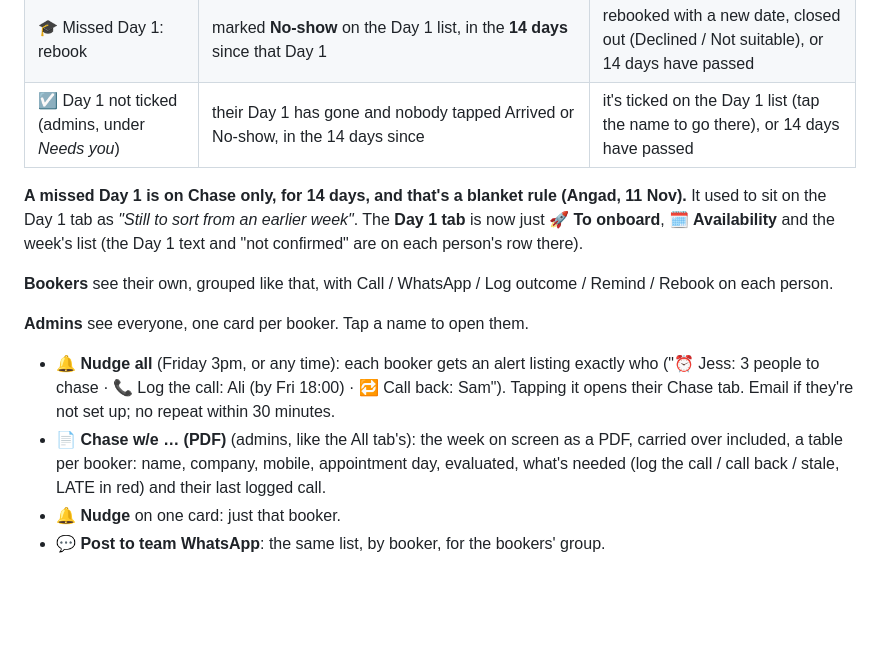
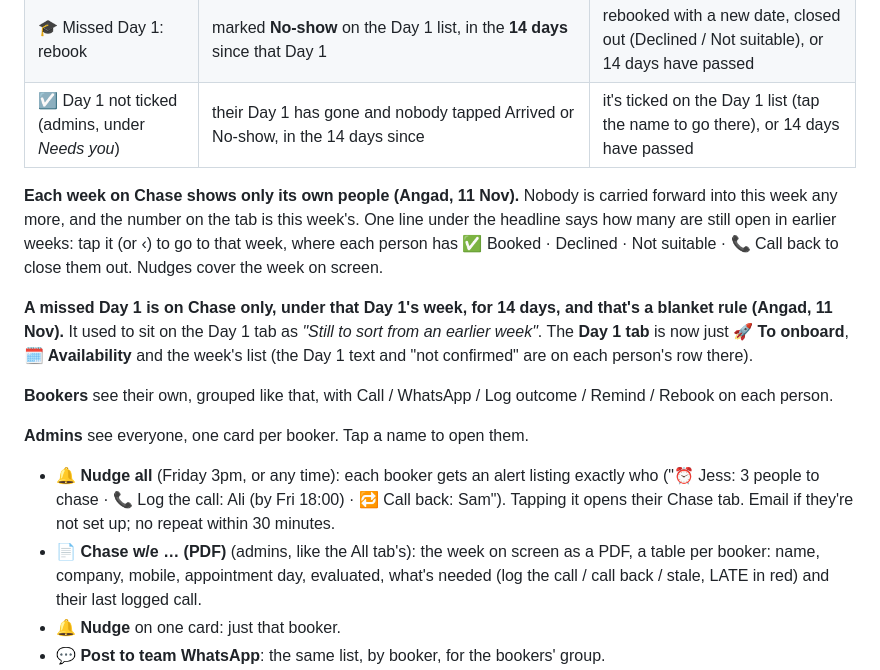
Before and after one commit to angadclaude/recruitment, a Markdown page: app/SETUP.md, the part around the change. GitHub-like rendering; blank space fills up the shorter version.

```diff
--- a/app/SETUP.md
+++ b/app/SETUP.md
@@ -182,13 +182,15 @@ A tab in the bottom bar for admins. **Bookers** have the same list as **📞 Do
 | 🎓 Missed Day 1: rebook | marked **No-show** on the Day 1 list, in the **14 days** since that Day 1 | rebooked with a new date, closed out (Declined / Not suitable), or 14 days have passed |
 | ☑️ Day 1 not ticked (admins, under *Needs you*) | their Day 1 has gone and nobody tapped Arrived or No-show, in the 14 days since | it's ticked on the Day 1 list (tap the name to go there), or 14 days have passed |
 
-**A missed Day 1 is on Chase only, for 14 days, and that's a blanket rule (Angad, 11 Nov).** It used to sit on the Day 1 tab as *"Still to sort from an earlier week"*. The **Day 1 tab** is now just **🚀 To onboard**, **🗓️ Availability** and the week's list (the Day 1 text and "not confirmed" are on each person's row there).
+**Each week on Chase shows only its own people (Angad, 11 Nov).** Nobody is carried forward into this week any more, and the number on the tab is this week's. One line under the headline says how many are still open in earlier weeks: tap it (or ‹) to go to that week, where each person has ✅ Booked · Declined · Not suitable · 📞 Call back to close them out. Nudges cover the week on screen.
+
+**A missed Day 1 is on Chase only, under that Day 1's week, for 14 days, and that's a blanket rule (Angad, 11 Nov).** It used to sit on the Day 1 tab as *"Still to sort from an earlier week"*. The **Day 1 tab** is now just **🚀 To onboard**, **🗓️ Availability** and the week's list (the Day 1 text and "not confirmed" are on each person's row there).
 
 **Bookers** see their own, grouped like that, with Call / WhatsApp / Log outcome / Remind / Rebook on each person.
 
 **Admins** see everyone, one card per booker. Tap a name to open them.
 - **🔔 Nudge all** (Friday 3pm, or any time): each booker gets an alert listing exactly who ("⏰ Jess: 3 people to chase · 📞 Log the call: Ali (by Fri 18:00) · 🔁 Call back: Sam"). Tapping it opens their Chase tab. Email if they're not set up; no repeat within 30 minutes.
-- **📄 Chase w/e … (PDF)** (admins, like the All tab's): the week on screen as a PDF, carried over included, a table per booker: name, company, mobile, appointment day, evaluated, what's needed (log the call / call back / stale, LATE in red) and their last logged call.
+- **📄 Chase w/e … (PDF)** (admins, like the All tab's): the week on screen as a PDF, a table per booker: name, company, mobile, appointment day, evaluated, what's needed (log the call / call back / stale, LATE in red) and their last logged call.
 - **🔔 Nudge** on one card: just that booker.
 - **💬 Post to team WhatsApp**: the same list, by booker, for the bookers' group.
 - **👀 Needs you**: the admins' own loose ends: appointments with no booker, and a Day 1 nobody ticked (tap the name for that Day 1 list). Bookings waiting on your decision are at the top of the Day 1 tab.
```
Also changed, not shown: CLAUDE.md (+8 -2 lines).
